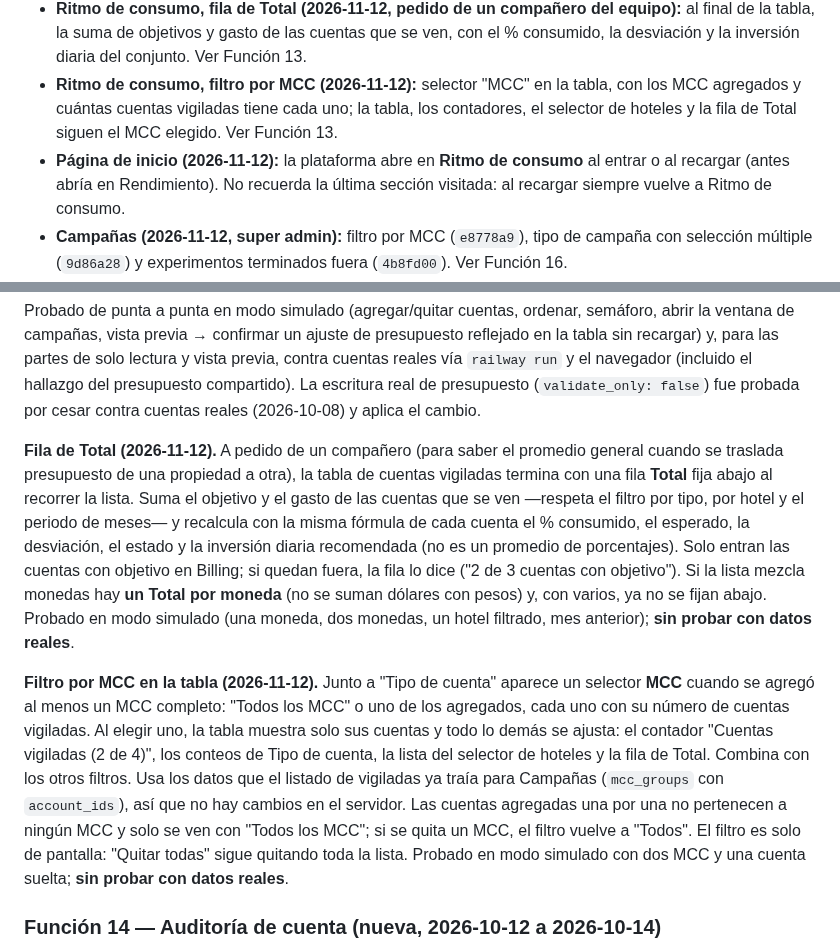
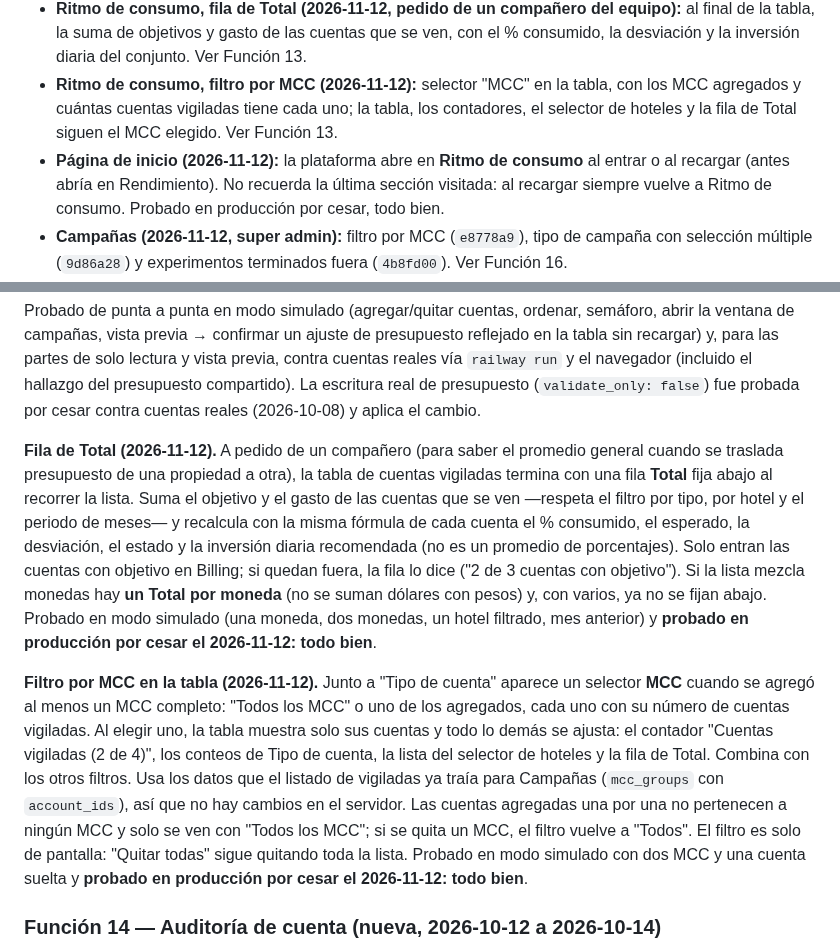
Before and after one commit to cesarvasquezlopez85-coder/paid-media-helper, a Markdown page: OUTPUTS/plataforma-google-ads/Resumen_Proyecto.md, 2 parts joined by grey strips. Drawn GitHub-style.

Commit message:
Documentación: fila de Total, filtro por MCC e inicio en Ritmo de consumo probados en producción
Co-Authored-By: Claude Sonnet 5.5 <noreply@anthropic.com>

```diff
--- a/OUTPUTS/plataforma-google-ads/Resumen_Proyecto.md
+++ b/OUTPUTS/plataforma-google-ads/Resumen_Proyecto.md
@@ -48,7 +48,7 @@ Todo esto está publicado en producción (último despliegue verificado: `4b8fd0
 - **Ritmo de consumo, filtro por tipo de cuenta (2026-11-12, `87e9578`):** selector Todas / Hoteles (nombre que empieza por GHA-CPC) / SEM (las demás). Ver Función 13.
 - **Ritmo de consumo, fila de Total (2026-11-12, pedido de un compañero del equipo):** al final de la tabla, la suma de objetivos y gasto de las cuentas que se ven, con el % consumido, la desviación y la inversión diaria del conjunto. Ver Función 13.
 - **Ritmo de consumo, filtro por MCC (2026-11-12):** selector "MCC" en la tabla, con los MCC agregados y cuántas cuentas vigiladas tiene cada uno; la tabla, los contadores, el selector de hoteles y la fila de Total siguen el MCC elegido. Ver Función 13.
-- **Página de inicio (2026-11-12):** la plataforma abre en **Ritmo de consumo** al entrar o al recargar (antes abría en Rendimiento). No recuerda la última sección visitada: al recargar siempre vuelve a Ritmo de consumo.
+- **Página de inicio (2026-11-12):** la plataforma abre en **Ritmo de consumo** al entrar o al recargar (antes abría en Rendimiento). No recuerda la última sección visitada: al recargar siempre vuelve a Ritmo de consumo. Probado en producción por cesar, todo bien.
 - **Campañas (2026-11-12, super admin):** filtro por MCC (`e8778a9`), tipo de campaña con selección múltiple (`9d86a28`) y experimentos terminados fuera (`4b8fd00`). Ver Función 16.
 - **Auditoría: pausar recomendaciones automáticas (2026-11-12, para todos):** desde el hallazgo F1 se pausan (y reactivan) los tipos que Google aplica solo, con validación previa y registro. Ver Función 14. Escritura real probada por cesar.
 - **Auditoría sin experimentos terminados (2026-11-12):** las campañas de experimento ya finalizadas no cuentan en el puntaje ni en las cifras, y el informe dice cuáles dejó fuera. Ver Función 14.
@@ -406,9 +406,9 @@ Verificado contra una cuenta real con presupuestos mensuales (SOMX - Emporio): u
 
 Probado de punta a punta en modo simulado (agregar/quitar cuentas, ordenar, semáforo, abrir la ventana de campañas, vista previa → confirmar un ajuste de presupuesto reflejado en la tabla sin recargar) y, para las partes de solo lectura y vista previa, contra cuentas reales vía `railway run` y el navegador (incluido el hallazgo del presupuesto compartido). La escritura real de presupuesto (`validate_only: false`) fue probada por cesar contra cuentas reales (2026-10-08) y aplica el cambio.
 
-**Fila de Total (2026-11-12).** A pedido de un compañero (para saber el promedio general cuando se traslada presupuesto de una propiedad a otra), la tabla de cuentas vigiladas termina con una fila **Total** fija abajo al recorrer la lista. Suma el objetivo y el gasto de las cuentas que se ven —respeta el filtro por tipo, por hotel y el periodo de meses— y recalcula con la misma fórmula de cada cuenta el % consumido, el esperado, la desviación, el estado y la inversión diaria recomendada (no es un promedio de porcentajes). Solo entran las cuentas con objetivo en Billing; si quedan fuera, la fila lo dice ("2 de 3 cuentas con objetivo"). Si la lista mezcla monedas hay **un Total por moneda** (no se suman dólares con pesos) y, con varios, ya no se fijan abajo. Probado en modo simulado (una moneda, dos monedas, un hotel filtrado, mes anterior); **sin probar con datos reales**.
+**Fila de Total (2026-11-12).** A pedido de un compañero (para saber el promedio general cuando se traslada presupuesto de una propiedad a otra), la tabla de cuentas vigiladas termina con una fila **Total** fija abajo al recorrer la lista. Suma el objetivo y el gasto de las cuentas que se ven —respeta el filtro por tipo, por hotel y el periodo de meses— y recalcula con la misma fórmula de cada cuenta el % consumido, el esperado, la desviación, el estado y la inversión diaria recomendada (no es un promedio de porcentajes). Solo entran las cuentas con objetivo en Billing; si quedan fuera, la fila lo dice ("2 de 3 cuentas con objetivo"). Si la lista mezcla monedas hay **un Total por moneda** (no se suman dólares con pesos) y, con varios, ya no se fijan abajo. Probado en modo simulado (una moneda, dos monedas, un hotel filtrado, mes anterior) y **probado en producción por cesar el 2026-11-12: todo bien**.
 
-**Filtro por MCC en la tabla (2026-11-12).** Junto a "Tipo de cuenta" aparece un selector **MCC** cuando se agregó al menos un MCC completo: "Todos los MCC" o uno de los agregados, cada uno con su número de cuentas vigiladas. Al elegir uno, la tabla muestra solo sus cuentas y todo lo demás se ajusta: el contador "Cuentas vigiladas (2 de 4)", los conteos de Tipo de cuenta, la lista del selector de hoteles y la fila de Total. Combina con los otros filtros. Usa los datos que el listado de vigiladas ya traía para Campañas (`mcc_groups` con `account_ids`), así que no hay cambios en el servidor. Las cuentas agregadas una por una no pertenecen a ningún MCC y solo se ven con "Todos los MCC"; si se quita un MCC, el filtro vuelve a "Todos". El filtro es solo de pantalla: "Quitar todas" sigue quitando toda la lista. Probado en modo simulado con dos MCC y una cuenta suelta; **sin probar con datos reales**.
+**Filtro por MCC en la tabla (2026-11-12).** Junto a "Tipo de cuenta" aparece un selector **MCC** cuando se agregó al menos un MCC completo: "Todos los MCC" o uno de los agregados, cada uno con su número de cuentas vigiladas. Al elegir uno, la tabla muestra solo sus cuentas y todo lo demás se ajusta: el contador "Cuentas vigiladas (2 de 4)", los conteos de Tipo de cuenta, la lista del selector de hoteles y la fila de Total. Combina con los otros filtros. Usa los datos que el listado de vigiladas ya traía para Campañas (`mcc_groups` con `account_ids`), así que no hay cambios en el servidor. Las cuentas agregadas una por una no pertenecen a ningún MCC y solo se ven con "Todos los MCC"; si se quita un MCC, el filtro vuelve a "Todos". El filtro es solo de pantalla: "Quitar todas" sigue quitando toda la lista. Probado en modo simulado con dos MCC y una cuenta suelta y **probado en producción por cesar el 2026-11-12: todo bien**.
 
 ### Función 14 — Auditoría de cuenta (nueva, 2026-10-12 a 2026-10-14)
 
```
